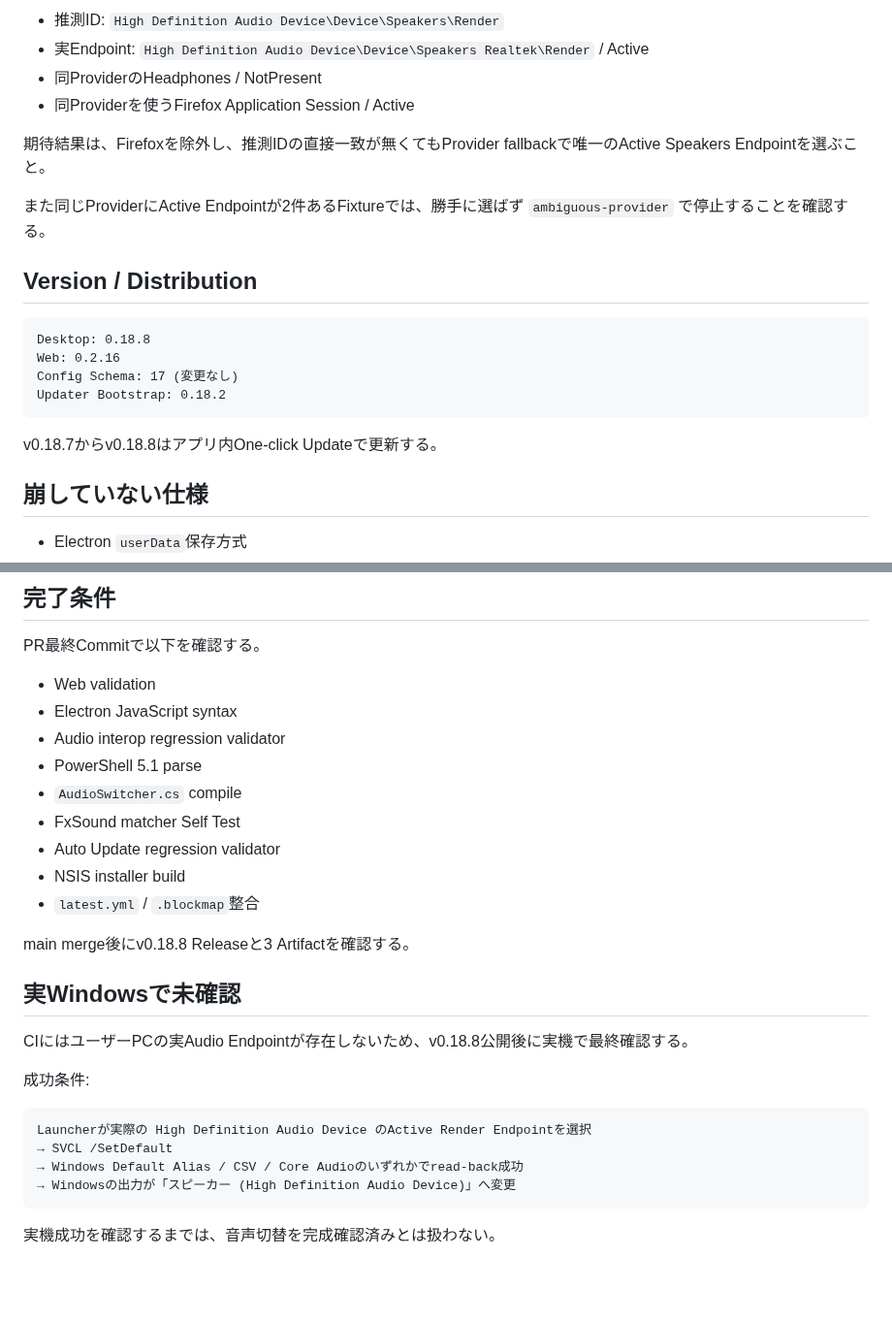
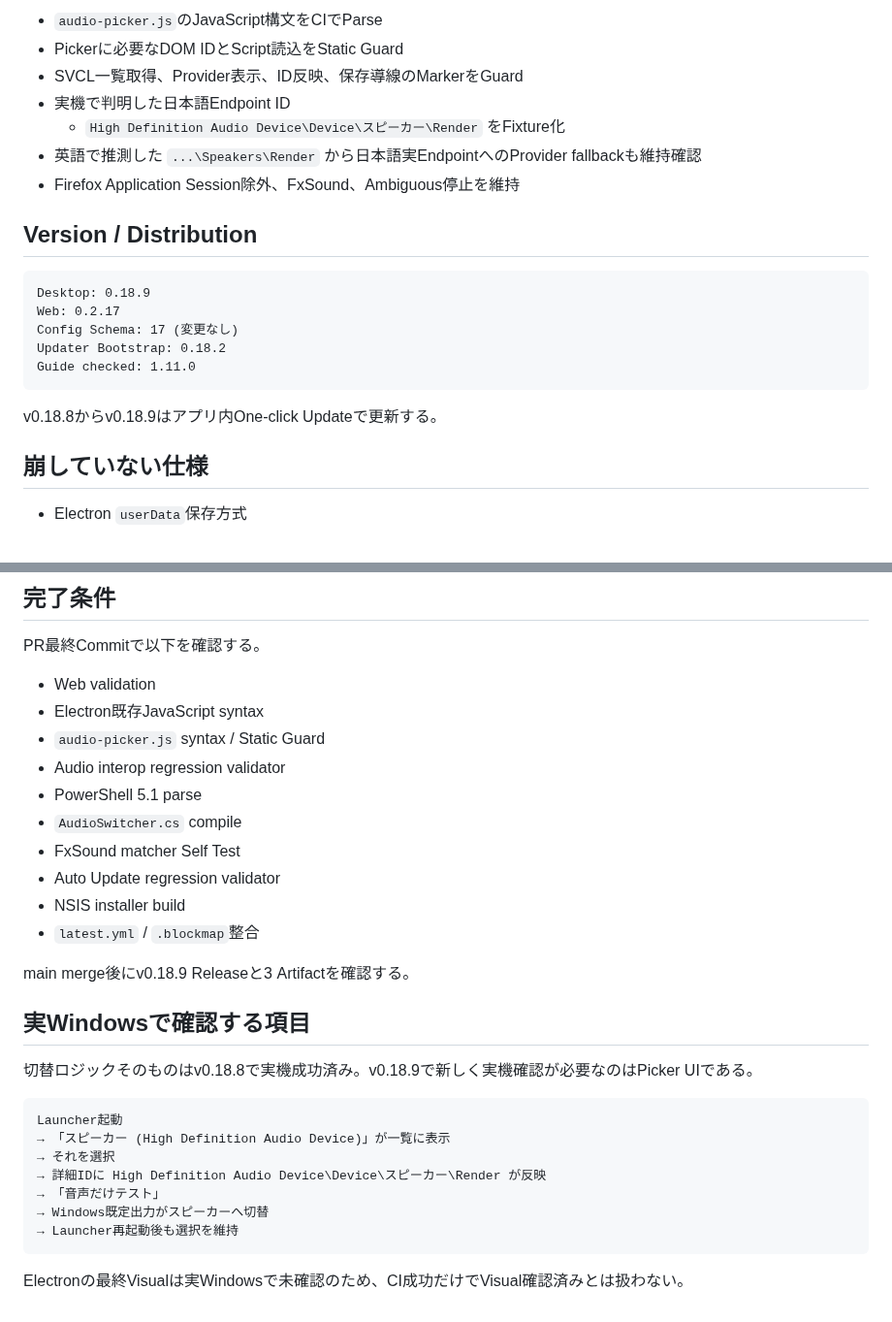
Before and after one commit to EliteMay/osu-hub, a Markdown page: 作業報告書.md, 2 parts joined by grey strips. Shown at 97% size. Rendered like a GitHub page; blank space fills up the shorter version.

````diff
--- a/作業報告書.md
+++ b/作業報告書.md
@@ -51,23 +73,24 @@ v0.18.7はEndpoint形の入力に対して曖昧な部分一致を禁止して
 
-- 推測ID: `High Definition Audio Device\Device\Speakers\Render`
-- 実Endpoint: `High Definition Audio Device\Device\Speakers Realtek\Render` / Active
-- 同ProviderのHeadphones / NotPresent
-- 同Providerを使うFirefox Application Session / Active
-
-期待結果は、Firefoxを除外し、推測IDの直接一致が無くてもProvider fallbackで唯一のActive Speakers Endpointを選ぶこと。
-
-また同じProviderにActive Endpointが2件あるFixtureでは、勝手に選ばず `ambiguous-provider` で停止することを確認する。
+- `audio-picker.js`のJavaScript構文をCIでParse
+- Pickerに必要なDOM IDとScript読込をStatic Guard
+- SVCL一覧取得、Provider表示、ID反映、保存導線のMarkerをGuard
+- 実機で判明した日本語Endpoint ID
+  - `High Definition Audio Device\Device\スピーカー\Render`
+  をFixture化
+- 英語で推測した `...\Speakers\Render` から日本語実EndpointへのProvider fallbackも維持確認
+- Firefox Application Session除外、FxSound、Ambiguous停止を維持
 
 ## Version / Distribution
 
 ```text
-Desktop: 0.18.8
-Web: 0.2.16
+Desktop: 0.18.9
+Web: 0.2.17
 Config Schema: 17 (変更なし)
 Updater Bootstrap: 0.18.2
+Guide checked: 1.11.0
 ```
 
-v0.18.7からv0.18.8はアプリ内One-click Updateで更新する。
+v0.18.8からv0.18.9はアプリ内One-click Updateで更新する。
 
 ## 崩していない仕様
 
@@ -86,7 +109,8 @@ v0.18.7からv0.18.8はアプリ内One-click Updateで更新する。
 PR最終Commitで以下を確認する。
 
 - Web validation
-- Electron JavaScript syntax
+- Electron既存JavaScript syntax
+- `audio-picker.js` syntax / Static Guard
 - Audio interop regression validator
 - PowerShell 5.1 parse
 - `AudioSwitcher.cs` compile
@@ -95,19 +119,20 @@ PR最終Commitで以下を確認する。
 - NSIS installer build
 - `latest.yml` / `.blockmap`整合
 
-main merge後にv0.18.8 Releaseと3 Artifactを確認する。
+main merge後にv0.18.9 Releaseと3 Artifactを確認する。
 
-## 実Windowsで未確認
+## 実Windowsで確認する項目
 
-CIにはユーザーPCの実Audio Endpointが存在しないため、v0.18.8公開後に実機で最終確認する。
-
-成功条件:
+切替ロジックそのものはv0.18.8で実機成功済み。v0.18.9で新しく実機確認が必要なのはPicker UIである。
 
 ```text
-Launcherが実際の High Definition Audio Device のActive Render Endpointを選択
-→ SVCL /SetDefault
-→ Windows Default Alias / CSV / Core Audioのいずれかでread-back成功
-→ Windowsの出力が「スピーカー (High Definition Audio Device)」へ変更
+Launcher起動
+→ 「スピーカー (High Definition Audio Device)」が一覧に表示
+→ それを選択
+→ 詳細IDに High Definition Audio Device\Device\スピーカー\Render が反映
+→ 「音声だけテスト」
+→ Windows既定出力がスピーカーへ切替
+→ Launcher再起動後も選択を維持
 ```
 
-実機成功を確認するまでは、音声切替を完成確認済みとは扱わない。
+Electronの最終Visualは実Windowsで未確認のため、CI成功だけでVisual確認済みとは扱わない。
````
Also changed, not shown: other parts of 作業報告書.md (+49 -27 lines).
